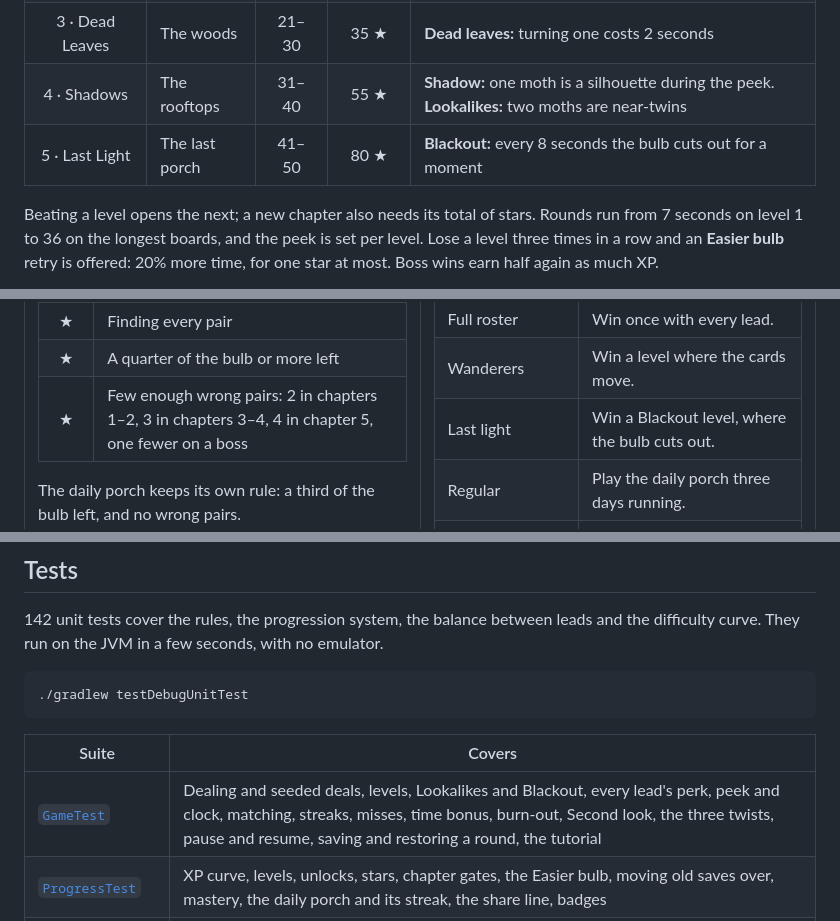
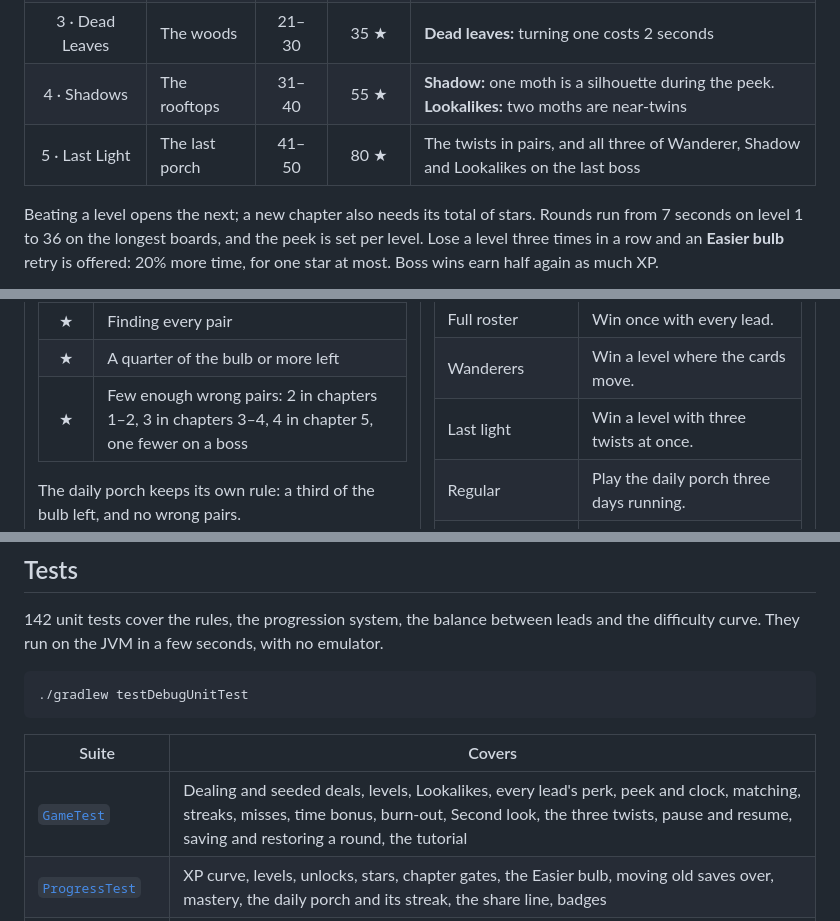
Before and after one commit to ImtiazHossain-Eshan/porchlight, a Markdown page: README.md, 3 parts joined by grey strips. GitHub-like rendering.

```diff
--- a/README.md
+++ b/README.md
@@ -107,7 +107,7 @@ Fifty levels in five chapters of ten, each on its own stretch of the map. Every
 | 2 · Wanderers | The garden | 11–20 | 15 ★ | **Wanderer:** after a wrong pair, two face-down cards swap places |
 | 3 · Dead Leaves | The woods | 21–30 | 35 ★ | **Dead leaves:** turning one costs 2 seconds |
 | 4 · Shadows | The rooftops | 31–40 | 55 ★ | **Shadow:** one moth is a silhouette during the peek. **Lookalikes:** two moths are near-twins |
-| 5 · Last Light | The last porch | 41–50 | 80 ★ | **Blackout:** every 8 seconds the bulb cuts out for a moment |
+| 5 · Last Light | The last porch | 41–50 | 80 ★ | The twists in pairs, and all three of Wanderer, Shadow and Lookalikes on the last boss |
 
 Beating a level opens the next; a new chapter also needs its total of stars. Rounds run from 7 seconds on level 1 to 36 on the longest boards, and the peek is set per level. Lose a level three times in a row and an **Easier bulb** retry is offered: 20% more time, for one star at most. Boss wins earn half again as much XP.
 
@@ -170,7 +170,7 @@ The daily porch keeps its own rule: a third of the bulb left, and no wrong pairs
 | Night shift | Play 10 rounds. |
 | Full roster | Win once with every lead. |
 | Wanderers | Win a level where the cards move. |
-| Last light | Win a Blackout level, where the bulb cuts out. |
+| Last light | Win a level with three twists at once. |
 | Regular | Play the daily porch three days running. |
 | Golden wing | Master a moth: three stars with it leading, on level 10 or later. |
 | Gilded porch | Master all six leads. |
@@ -355,7 +355,7 @@ sdk.dir=C\:/Users/<you>/AppData/Local/Android/Sdk
 
 | Suite | Covers |
 | --- | --- |
-| [`GameTest`](app/src/test/java/app/porchlight/game/GameTest.kt) | Dealing and seeded deals, levels, Lookalikes and Blackout, every lead's perk, peek and clock, matching, streaks, misses, time bonus, burn-out, Second look, the three twists, pause and resume, saving and restoring a round, the tutorial |
+| [`GameTest`](app/src/test/java/app/porchlight/game/GameTest.kt) | Dealing and seeded deals, levels, Lookalikes, every lead's perk, peek and clock, matching, streaks, misses, time bonus, burn-out, Second look, the three twists, pause and resume, saving and restoring a round, the tutorial |
 | [`ProgressTest`](app/src/test/java/app/porchlight/game/ProgressTest.kt) | XP curve, levels, unlocks, stars, chapter gates, the Easier bulb, moving old saves over, mastery, the daily porch and its streak, the share line, badges |
 | [`FlightLogTest`](app/src/test/java/app/porchlight/game/FlightLogTest.kt) | The round's flight log: order, multipliers, misses, saving and restoring, and that no card position leaks into it; the daily share card's data and the unchanged share line |
 | [`TallyTest`](app/src/test/java/app/porchlight/game/TallyTest.kt) | The Results tally: its points add up to the score, lines that say nothing are left out, close-loss notes, tips and star hints |
```
Also changed, not shown: other parts of README.md (+1 -1 lines), docs/LEVELS.md (+7 -7 lines), docs/screens/6-levels.png, 9 other files.
